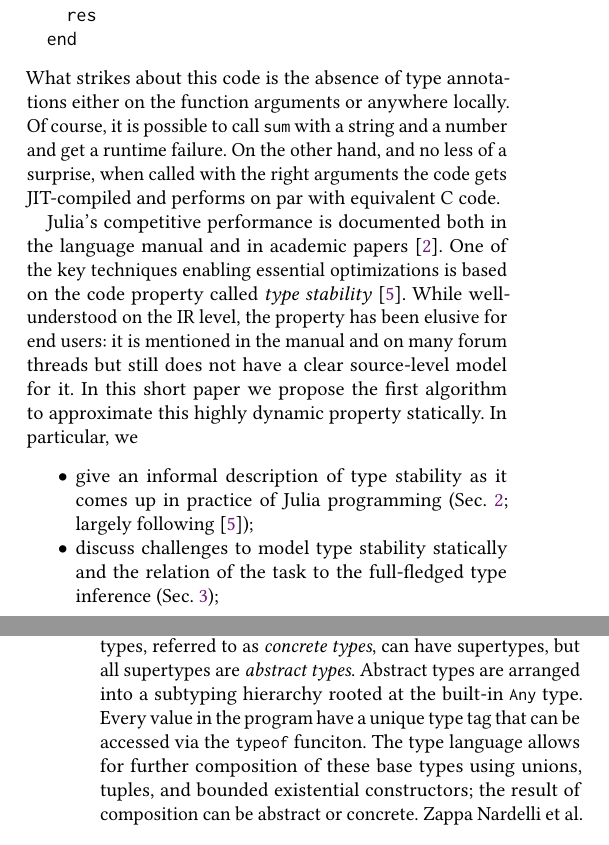
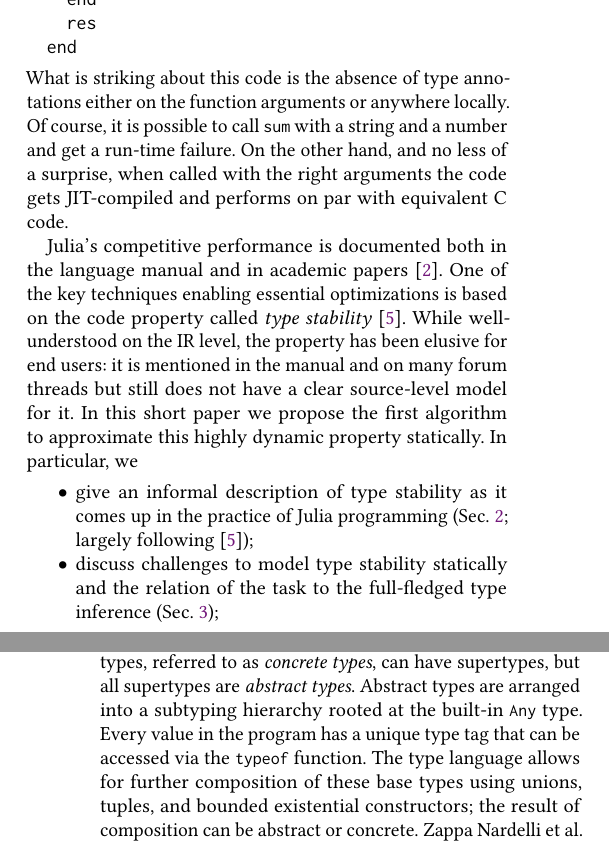
Before and after one commit to ulysses4ever/julia-sts-paper, a LaTeX paper (main.tex): two parts of the columns of pages 1 and 2 of 5, joined at a grey line, cut at the place of the change. Compiled offline with pdfLaTeX.

Commit message:
typos in Secs 1 and 2 pointed by the reviewer

```diff
--- a/main.tex
+++ b/main.tex
@@ -42,9 +42,9 @@ summands above the given threshold.
   end
 \end{verbatim}
 %
-What strikes about this code is the absence of type annotations either on the
+What is striking about this code is the absence of type annotations either on the
 function arguments or anywhere locally. Of course, it is possible to call
-\c{sum} with a string and a number and get a runtime failure. On the other hand,
+\c{sum} with a string and a number and get a run-time failure. On the other hand,
 and no less of a surprise, when called with the right arguments the code gets
 JIT-compiled and performs on par with equivalent C code.
 
@@ -59,7 +59,7 @@ dynamic property statically. In particular, we
 \begin{itemize}
 
   \item give an informal description of type stability as it comes up in
-  practice of Julia programming (\secref{sec:back}; largely following~\cite{Pelenitsyn21});
+  the practice of Julia programming (\secref{sec:back}; largely following~\cite{Pelenitsyn21});
 
   \item discuss challenges to model type stability statically and the relation
   of the task to the full-fledged type inference (\secref{sec:arrive});
@@ -108,7 +108,7 @@ like integers) or record types (called structs in Julia). Both bits types and
 record types, referred to as \emph{concrete types}, can have supertypes, but all
 supertypes are \emph{abstract types}. Abstract types are arranged into a
 subtyping hierarchy rooted at the built-in \c{Any} type. Every value in the
-program have a unique type tag that can be accessed via the \c{typeof} funciton.
+program has a unique type tag that can be accessed via the \c{typeof} function.
 %
 The type language allows for further composition of these base
 types using unions, tuples, and bounded existential constructors; the result of
```
Also changed, not shown: main.tex (4 more changed lines).
